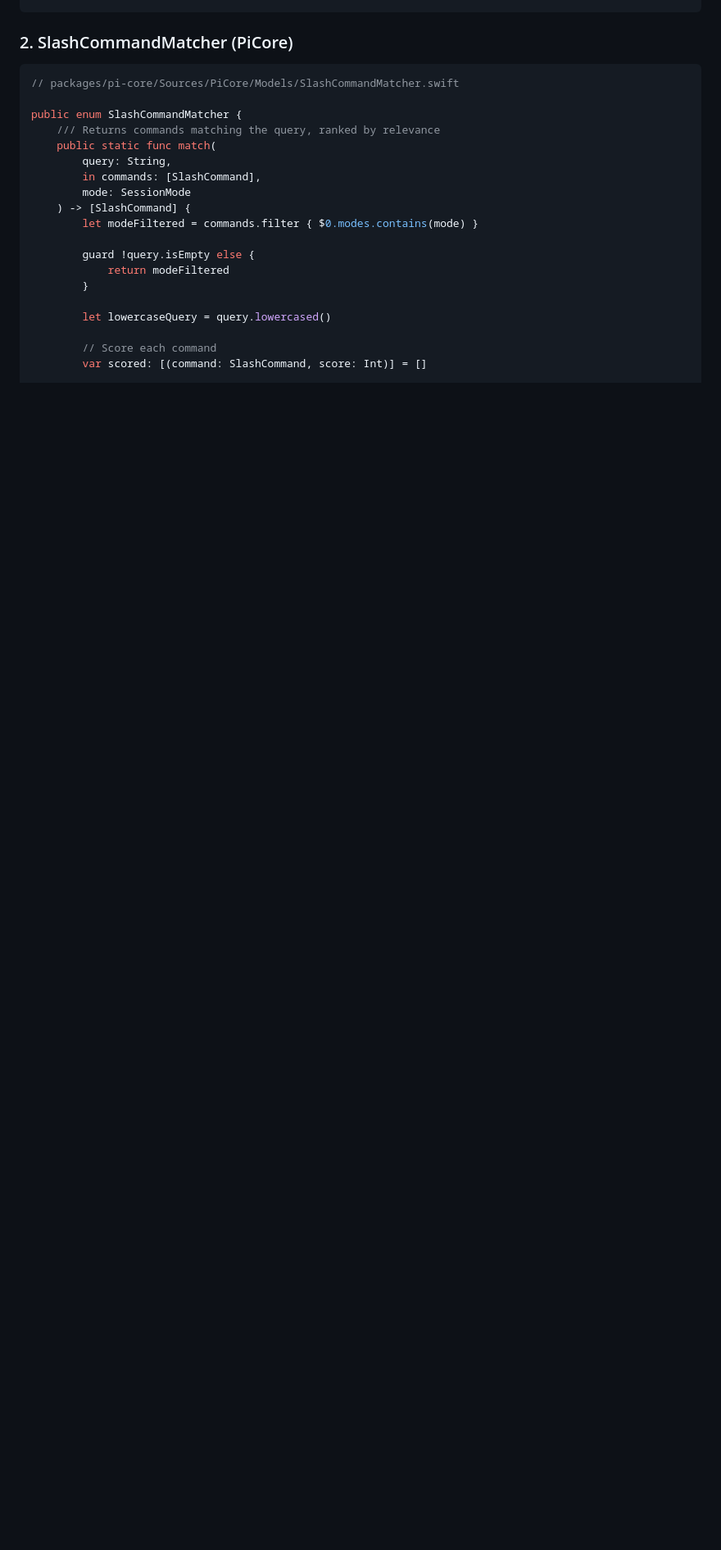
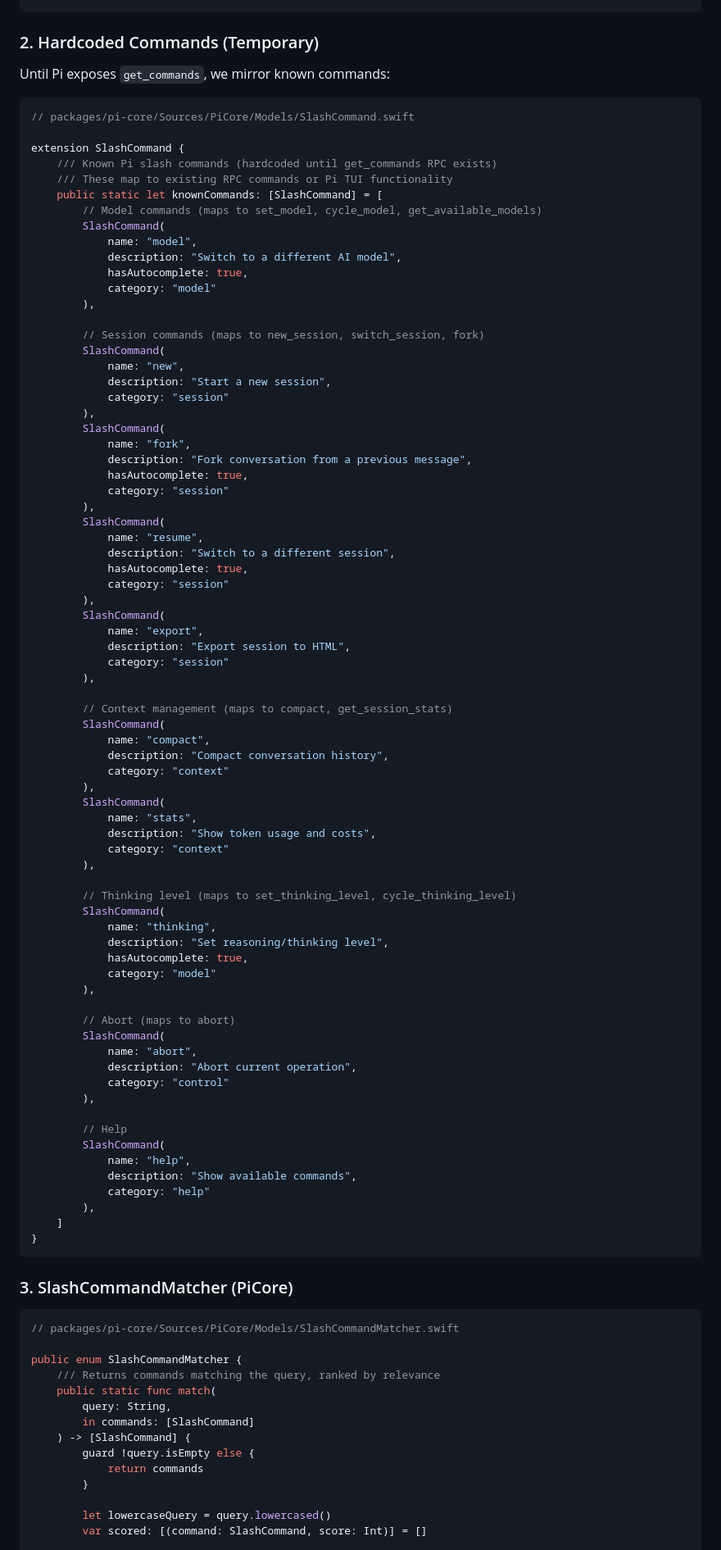
Before and after one commit to aliou/pi-apps, a Markdown page: docs/slash-commands-design.md, the part around one of its changes. Shown at 82% size. Rendered like a GitHub page; blank space fills up the shorter version.

````diff
--- a/docs/slash-commands-design.md
+++ b/docs/slash-commands-design.md
@@ -75,7 +136,87 @@ public struct SlashCommand: Identifiable, Sendable, Hashable {
 }
 ```
 
-### 2. SlashCommandMatcher (PiCore)
+### 2. Hardcoded Commands (Temporary)
+
+Until Pi exposes `get_commands`, we mirror known commands:
+
+```swift
+// packages/pi-core/Sources/PiCore/Models/SlashCommand.swift
+
+extension SlashCommand {
+    /// Known Pi slash commands (hardcoded until get_commands RPC exists)
+    /// These map to existing RPC commands or Pi TUI functionality
+    public static let knownCommands: [SlashCommand] = [
+        // Model commands (maps to set_model, cycle_model, get_available_models)
+        SlashCommand(
+            name: "model",
+            description: "Switch to a different AI model",
+            hasAutocomplete: true,
+            category: "model"
+        ),
+
+        // Session commands (maps to new_session, switch_session, fork)
+        SlashCommand(
+            name: "new",
+            description: "Start a new session",
+            category: "session"
+        ),
+        SlashCommand(
+            name: "fork",
+            description: "Fork conversation from a previous message",
+            hasAutocomplete: true,
+            category: "session"
+        ),
+        SlashCommand(
+            name: "resume",
+            description: "Switch to a different session",
+            hasAutocomplete: true,
+            category: "session"
+        ),
+        SlashCommand(
+            name: "export",
+            description: "Export session to HTML",
+            category: "session"
+        ),
+
+        // Context management (maps to compact, get_session_stats)
+        SlashCommand(
+            name: "compact",
+            description: "Compact conversation history",
+            category: "context"
+        ),
+        SlashCommand(
+            name: "stats",
+            description: "Show token usage and costs",
+            category: "context"
+        ),
+
+        // Thinking level (maps to set_thinking_level, cycle_thinking_level)
+        SlashCommand(
+            name: "thinking",
+            description: "Set reasoning/thinking level",
+            hasAutocomplete: true,
+            category: "model"
+        ),
+
+        // Abort (maps to abort)
+        SlashCommand(
+            name: "abort",
+            description: "Abort current operation",
+            category: "control"
+        ),
+
+        // Help
+        SlashCommand(
+            name: "help",
+            description: "Show available commands",
+            category: "help"
+        ),
+    ]
+}
+```
+
+### 3. SlashCommandMatcher (PiCore)
 
 ```swift
 // packages/pi-core/Sources/PiCore/Models/SlashCommandMatcher.swift
@@ -84,17 +225,12 @@ public enum SlashCommandMatcher {
     /// Returns commands matching the query, ranked by relevance
     public static func match(
         query: String,
-        in commands: [SlashCommand],
-        mode: SessionMode
+        in commands: [SlashCommand]
     ) -> [SlashCommand] {
-        let modeFiltered = commands.filter { $0.modes.contains(mode) }
-
         guard !query.isEmpty else {
-            return modeFiltered
+            return commands
         }
 
         let lowercaseQuery = query.lowercased()
-
-        // Score each command
         var scored: [(command: SlashCommand, score: Int)] = []
 
````
Also changed, not shown: other parts of docs/slash-commands-design.md (+195 -334 lines).
